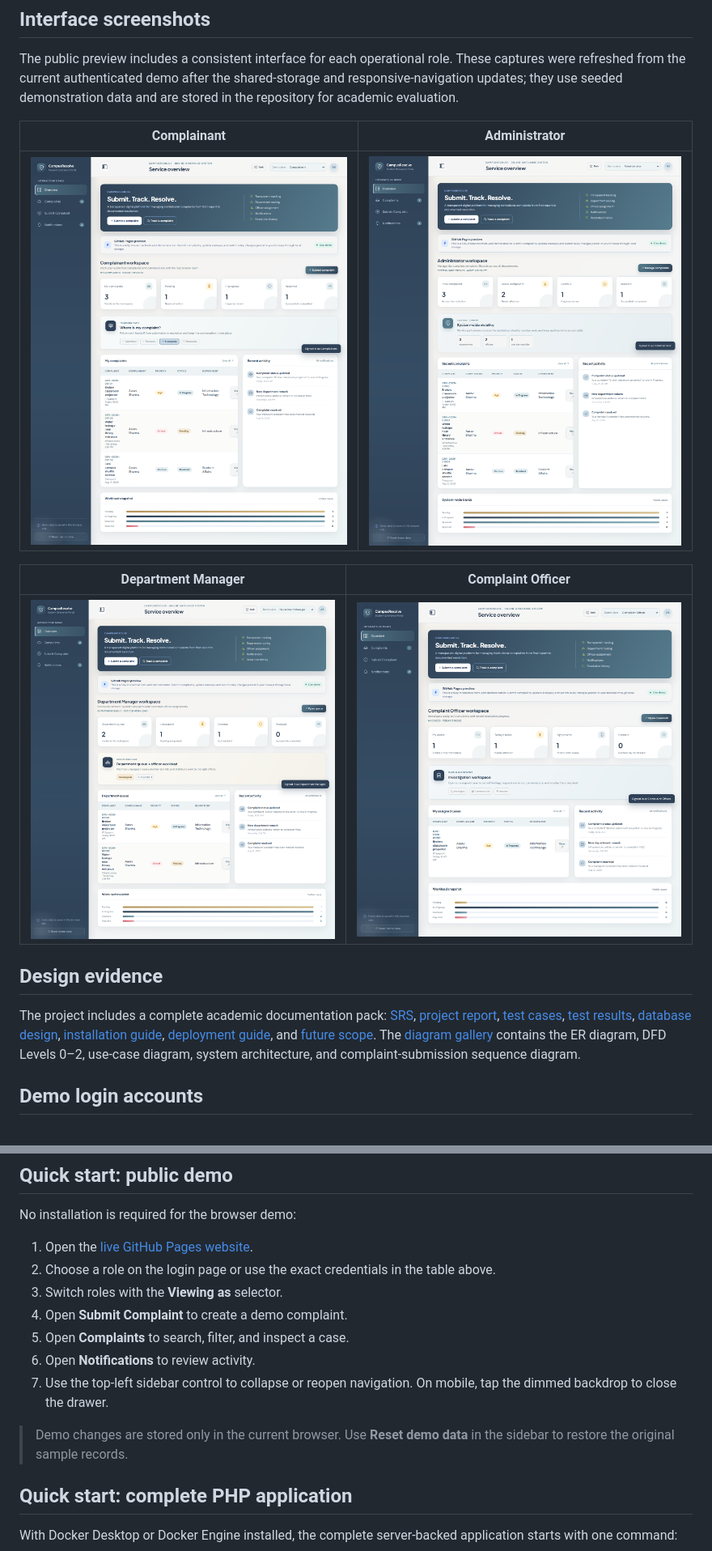
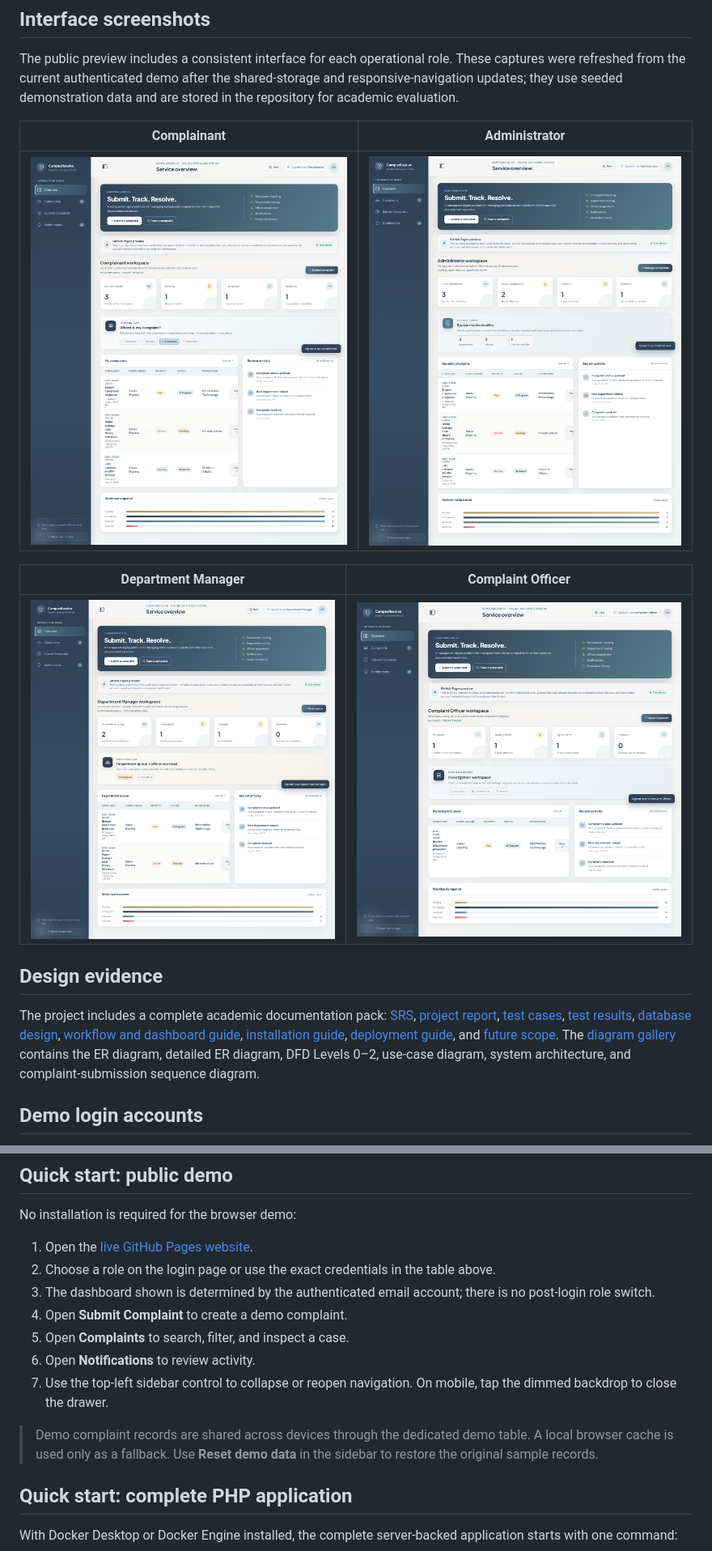
Before and after one commit to Shubh0o7/complaint-management-system, a Markdown page: README.md, 2 parts joined by grey strips. Shown: that part at 81% size. Rendered like a GitHub page; pictures changed too: docs/screenshots/modules/admin.png, docs/screenshots/modules/department.png, docs/screenshots/modules/officer.png.

```diff
--- a/README.md
+++ b/README.md
@@ -51,7 +51,7 @@ The public preview includes a consistent interface for each operational role. Th
 
 ## Design evidence
 
-The project includes a complete academic documentation pack: [SRS](docs/SRS.md), [project report](docs/PROJECT-REPORT.md), [test cases](docs/TEST-CASES.md), [test results](docs/TEST-RESULTS.md), [database design](docs/DATABASE-DESIGN.md), [installation guide](docs/INSTALLATION.md), [deployment guide](docs/DEPLOYMENT.md), and [future scope](docs/FUTURE-SCOPE.md). The [diagram gallery](docs/diagrams/) contains the ER diagram, DFD Levels 0–2, use-case diagram, system architecture, and complaint-submission sequence diagram.
+The project includes a complete academic documentation pack: [SRS](docs/SRS.md), [project report](docs/PROJECT-REPORT.md), [test cases](docs/TEST-CASES.md), [test results](docs/TEST-RESULTS.md), [database design](docs/DATABASE-DESIGN.md), [workflow and dashboard guide](docs/WORKFLOWS-AND-DASHBOARDS.md), [installation guide](docs/INSTALLATION.md), [deployment guide](docs/DEPLOYMENT.md), and [future scope](docs/FUTURE-SCOPE.md). The [diagram gallery](docs/diagrams/) contains the ER diagram, detailed ER diagram, DFD Levels 0–2, use-case diagram, system architecture, and complaint-submission sequence diagram.
 
 ## Demo login accounts
 
@@ -156,13 +156,13 @@ No installation is required for the browser demo:
 
 1. Open the [live GitHub Pages website](https://shubh0o7.github.io/complaint-management-system/).
 2. Choose a role on the login page or use the exact credentials in the table above.
-3. Switch roles with the **Viewing as** selector.
+3. The dashboard shown is determined by the authenticated email account; there is no post-login role switch.
 4. Open **Submit Complaint** to create a demo complaint.
 5. Open **Complaints** to search, filter, and inspect a case.
 6. Open **Notifications** to review activity.
 7. Use the top-left sidebar control to collapse or reopen navigation. On mobile, tap the dimmed backdrop to close the drawer.
 
-> Demo changes are stored only in the current browser. Use **Reset demo data** in the sidebar to restore the original sample records.
+> Demo complaint records are shared across devices through the dedicated demo table. A local browser cache is used only as a fallback. Use **Reset demo data** in the sidebar to restore the original sample records.
 
 ## Quick start: complete PHP application
 
```
Also changed, not shown: other parts of README.md (+1 -1 lines), docs/README.md (+2 -1 lines), docs/WORKFLOWS-AND-DASHBOARDS.md (added, +90 -0 lines), docs/diagrams/rendered/er-diagram-detailed.png (added), 6 other files.
